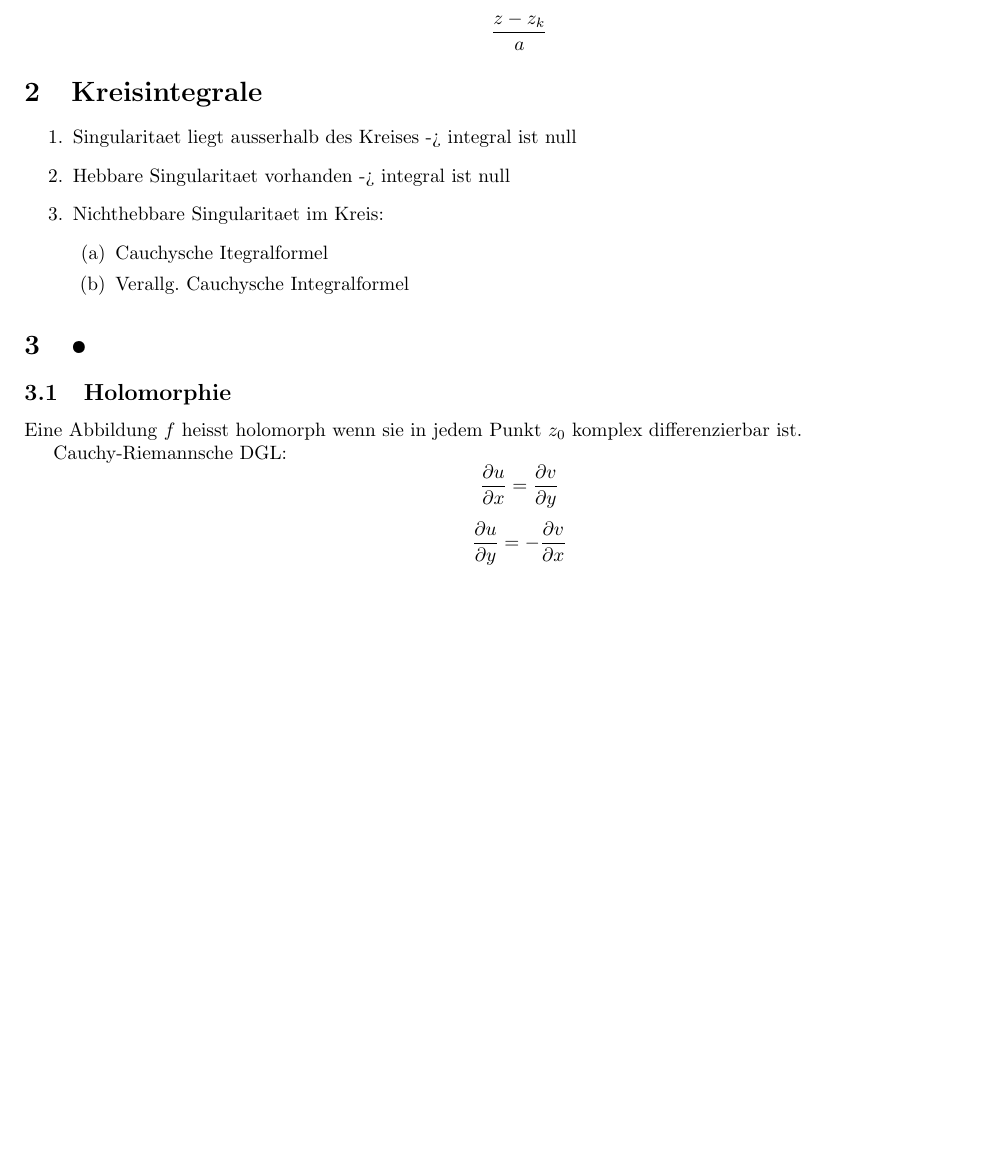
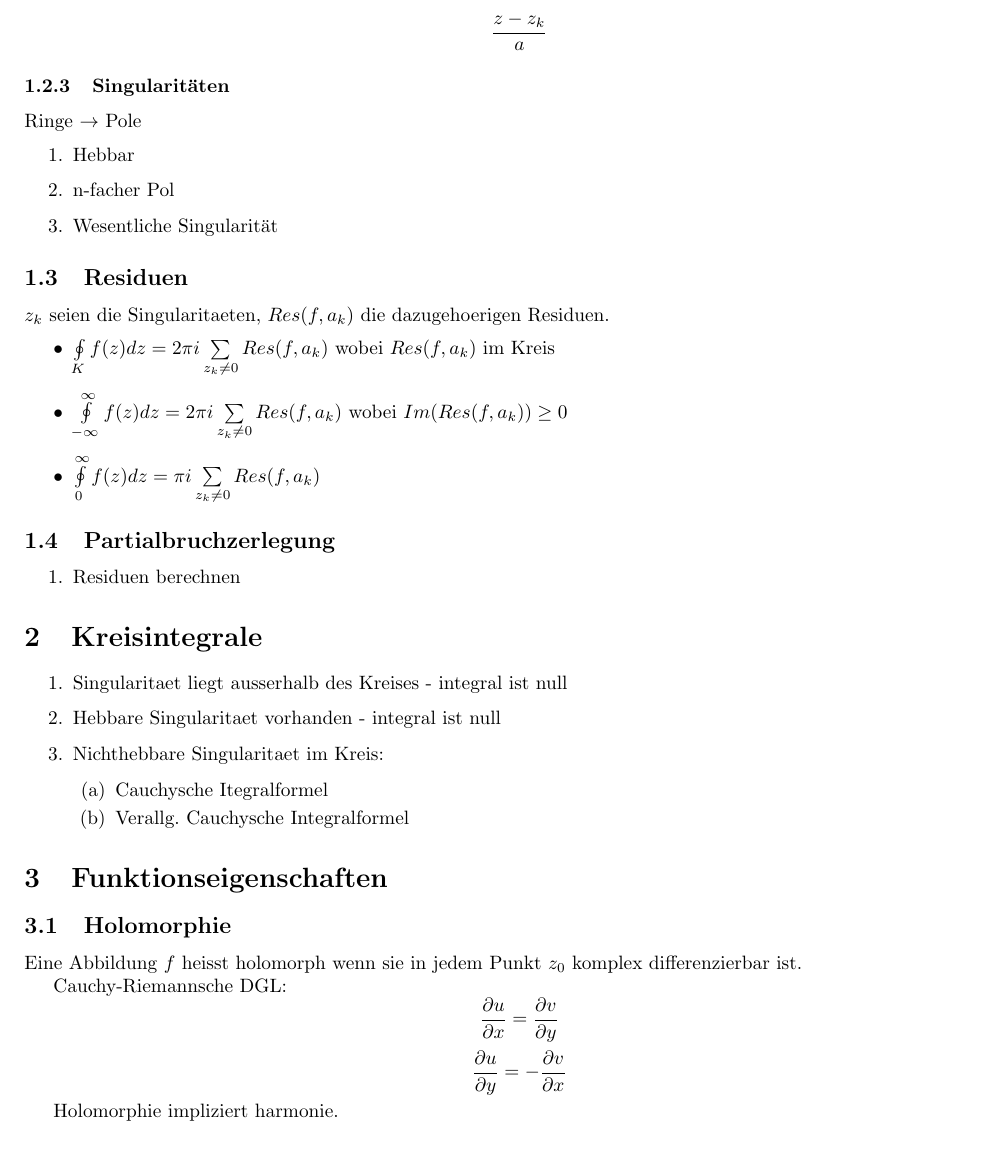
Before and after one commit to sils/learning, a LaTeX document (matheIV/kofu/fs.tex): part of the page before the commit and part of page 1 of 2 after it, cut so that both start at the same text, the shorter picture padded with empty space. Compiled offline with pdfLaTeX.

Commit message:
major additions!

```diff
--- a/matheIV/kofu/fs.tex
+++ b/matheIV/kofu/fs.tex
@@ -35,10 +35,31 @@ Umformen, Geometrische Reihe, Integral reinziehen, Grenzen einsetzen nicht verge
  \frac{z-z_k}{a}
 \]
 
+\subsubsection{Singularitäten}
+Ringe $\rightarrow$ Pole
+\begin{enumerate}
+ \item Hebbar
+ \item n-facher Pol
+ \item Wesentliche Singularität
+\end{enumerate}
+
+\subsection{Residuen}
+$z_k$ seien die Singularitaeten, $Res(f, a_k)$ die dazugehoerigen Residuen.
+\begin{itemize}
+\item $\oint\limits_{K} f(z) dz = 2 \pi i \sum\limits_{z_k \neq 0} Res(f, a_k)$ wobei $Res(f, a_k)$ im Kreis
+\item $\oint\limits_{-\infty}^{\infty} f(z) dz = 2 \pi i \sum\limits_{z_k \neq 0} Res(f, a_k)$ wobei $Im(Res(f, a_k)) \geq 0$
+\item $\oint\limits_{0}^{\infty} f(z) dz = \pi i \sum\limits_{z_k \neq 0} Res(f, a_k)$
+\end{itemize}
+
+\subsection{Partialbruchzerlegung}
+\begin{enumerate}
+\item Residuen berechnen
+\end{enumerate}
+
 \section{Kreisintegrale}
 \begin{enumerate}
-\item Singularitaet liegt ausserhalb des Kreises -> integral ist null
-\item Hebbare Singularitaet vorhanden -> integral ist null
+ \item Singularitaet liegt ausserhalb des Kreises - integral ist null
+ \item Hebbare Singularitaet vorhanden - integral ist null
  \item Nichthebbare Singularitaet im Kreis:
  \begin{enumerate}
   \item Cauchysche Itegralformel
@@ -46,7 +67,7 @@ Umformen, Geometrische Reihe, Integral reinziehen, Grenzen einsetzen nicht verge
  \end{enumerate}
 \end{enumerate}
 
-\section{•}
+\section{Funktionseigenschaften}
 \subsection{Holomorphie}
 Eine Abbildung $f$ heisst holomorph wenn sie in jedem Punkt $z_0$ komplex differenzierbar ist.
 
@@ -57,6 +78,8 @@ Cauchy-Riemannsche DGL:
 \frac{\partial u}{\partial y} = - \frac{\partial v}{\partial x}
 \]
 
+Holomorphie impliziert harmonie.
+
 \subsection{Harmonie}
 Der Realteil einer Funktion ist harmonisch wenn die Funktion holomorph ist.
 
```
Also changed, not shown: matheIV/kofu/fs.pdf. Lines whose indentation alone changed are shown as unchanged.
